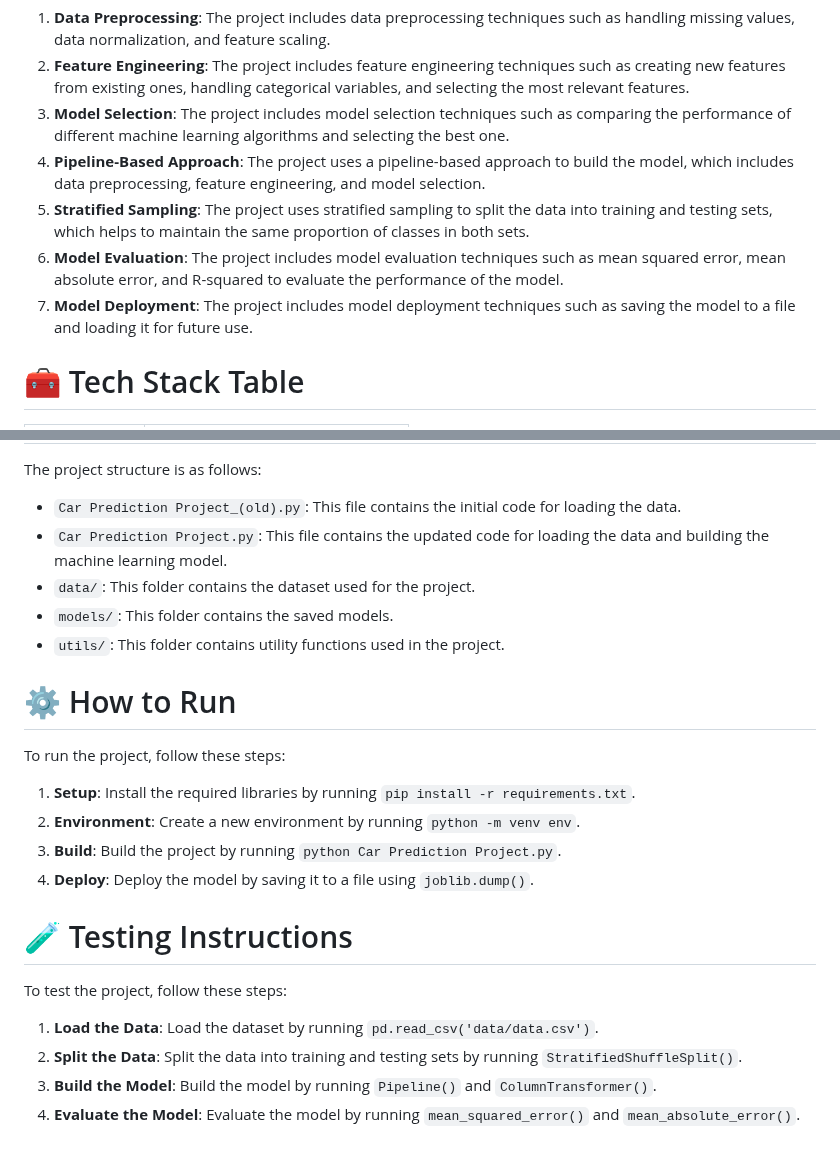
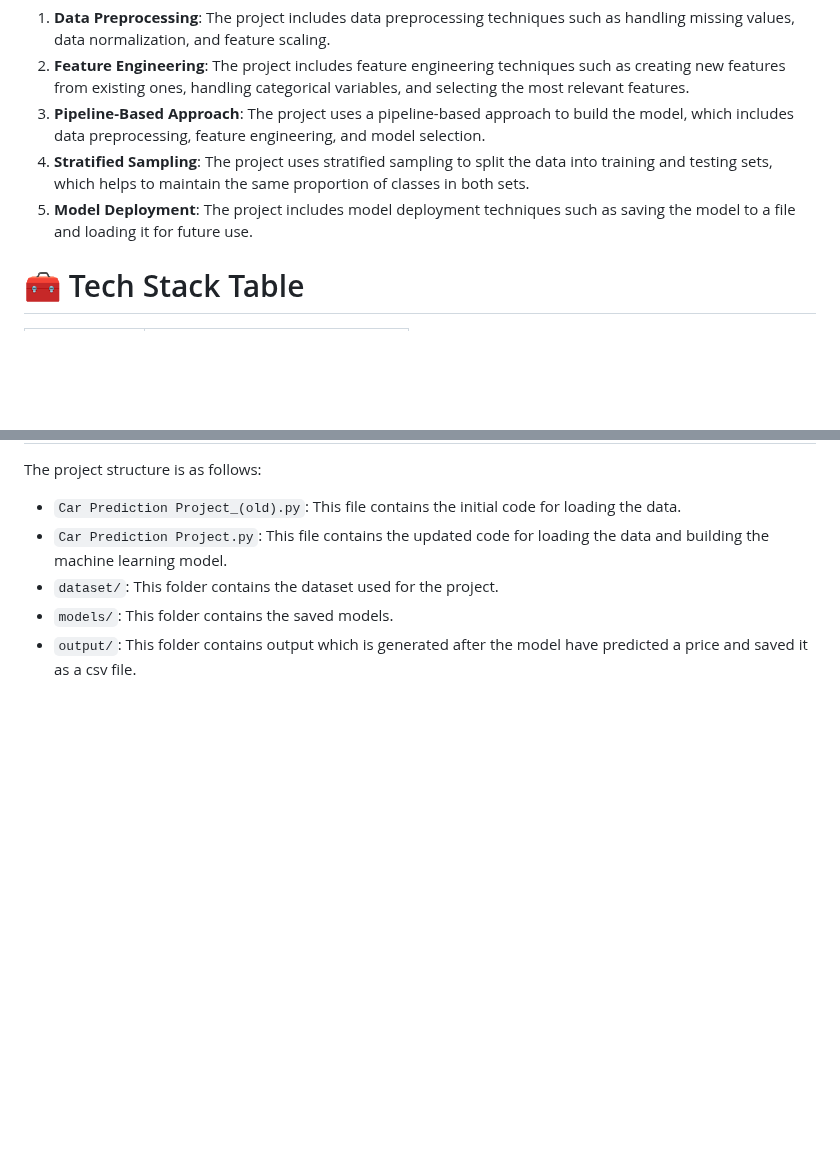
Before and after one commit to Urbesh/Car-Price-Prediction, a Markdown page: README.md, 2 parts joined by grey strips. GitHub-like rendering; blank space fills up the shorter version.

Commit message:
Revise features and directory names in README
Updated project features and folder structure in README.

```diff
--- a/README.md
+++ b/README.md
@@ -22,11 +22,9 @@ The Car Prediction Project includes the following features:
 
 1. **Data Preprocessing**: The project includes data preprocessing techniques such as handling missing values, data normalization, and feature scaling.
 2. **Feature Engineering**: The project includes feature engineering techniques such as creating new features from existing ones, handling categorical variables, and selecting the most relevant features.
-3. **Model Selection**: The project includes model selection techniques such as comparing the performance of different machine learning algorithms and selecting the best one.
-4. **Pipeline-Based Approach**: The project uses a pipeline-based approach to build the model, which includes data preprocessing, feature engineering, and model selection.
-5. **Stratified Sampling**: The project uses stratified sampling to split the data into training and testing sets, which helps to maintain the same proportion of classes in both sets.
-6. **Model Evaluation**: The project includes model evaluation techniques such as mean squared error, mean absolute error, and R-squared to evaluate the performance of the model.
-7. **Model Deployment**: The project includes model deployment techniques such as saving the model to a file and loading it for future use.
+3. **Pipeline-Based Approach**: The project uses a pipeline-based approach to build the model, which includes data preprocessing, feature engineering, and model selection.
+4. **Stratified Sampling**: The project uses stratified sampling to split the data into training and testing sets, which helps to maintain the same proportion of classes in both sets.
+5. **Model Deployment**: The project includes model deployment techniques such as saving the model to a file and loading it for future use.
 
 🧰 Tech Stack Table
 ====================
@@ -46,26 +44,6 @@ The project structure is as follows:
 
 * `Car Prediction Project_(old).py`: This file contains the initial code for loading the data.
 * `Car Prediction Project.py`: This file contains the updated code for loading the data and building the machine learning model.
-* `data/`: This folder contains the dataset used for the project.
+* `dataset/`: This folder contains the dataset used for the project.
 * `models/`: This folder contains the saved models.
-* `utils/`: This folder contains utility functions used in the project.
-
-⚙️ How to Run
-==============
-
-To run the project, follow these steps:
-
-1. **Setup**: Install the required libraries by running `pip install -r requirements.txt`.
-2. **Environment**: Create a new environment by running `python -m venv env`.
-3. **Build**: Build the project by running `python Car Prediction Project.py`.
-4. **Deploy**: Deploy the model by saving it to a file using `joblib.dump()`.
-
-🧪 Testing Instructions
-=======================
-
-To test the project, follow these steps:
-
-1. **Load the Data**: Load the dataset by running `pd.read_csv('data/data.csv')`.
-2. **Split the Data**: Split the data into training and testing sets by running `StratifiedShuffleSplit()`.
-3. **Build the Model**: Build the model by running `Pipeline()` and `ColumnTransformer()`.
-4. **Evaluate the Model**: Evaluate the model by running `mean_squared_error()` and `mean_absolute_error()`.
+* `output/`: This folder contains output which is generated after the model have predicted a price and saved it as a csv file.
```
